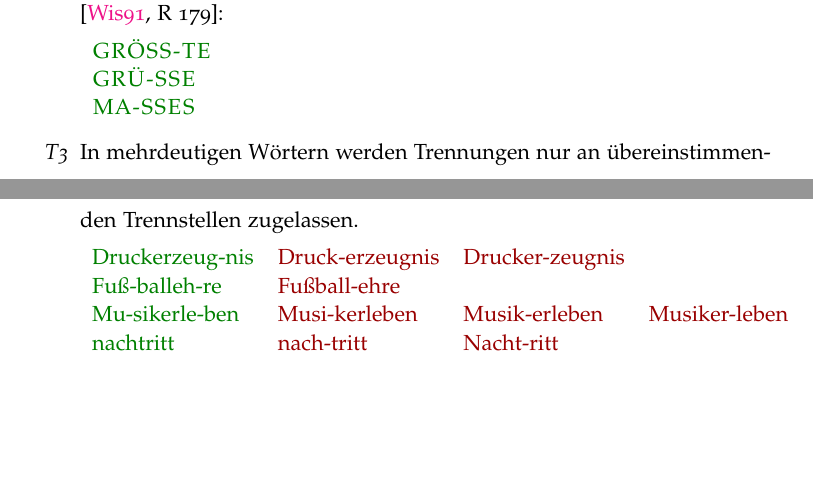
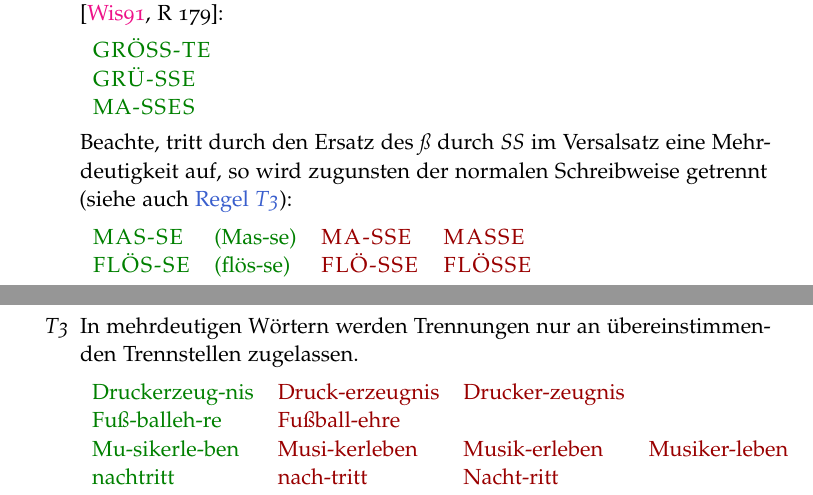
Before and after one commit to hyphenation/languages-german, a LaTeX paper (dehyph-exptl/dehyph-exptl.tex): two parts of pages 7 and 8 of 17, joined at a grey line, cut so that both start at the same text, the shorter picture padded with empty space. Compiled offline with pdfLaTeX; the source files are stored in an older character set and shown here as Unicode.

Commit message:
doc: Erweitere Beschreibung von Regel enum:tradVersal.

```diff
--- a/dehyph-exptl/dehyph-exptl.tex
+++ b/dehyph-exptl/dehyph-exptl.tex
@@ -480,6 +480,16 @@ allgemeine Hinweise:
     \textls{GRÖSS-TE}\\
     \textls{GRÜ-SSE}\\
     \textls{M\kern-.4ptA\kern-.4pt-SSES}\\
+  \end{tabular}
+
+  Beachte, tritt durch den Ersatz des~\emph{ß} durch~\emph{SS} im
+  Versalsatz eine Mehrdeutigkeit auf, so wird zugunsten der normalen
+  Schreibweise getrennt (siehe auch
+  \regelref{enum:tradDoppeld}):\par\nobreak
+
+  \begin{tabular}[t]{TTUU}
+    \textls{MAS-SE} & (Mas-se) & \textls{MA-SSE} & \textls{MASSE}\\
+    \textls{FLÖS-SE} & (flös-se) & \textls{FLÖ-SSE} & \textls{FLÖSSE}\\
   \end{tabular}
 
 \item\label{enum:tradDoppeld} In mehrdeutigen Wörtern werden Trennungen
```
